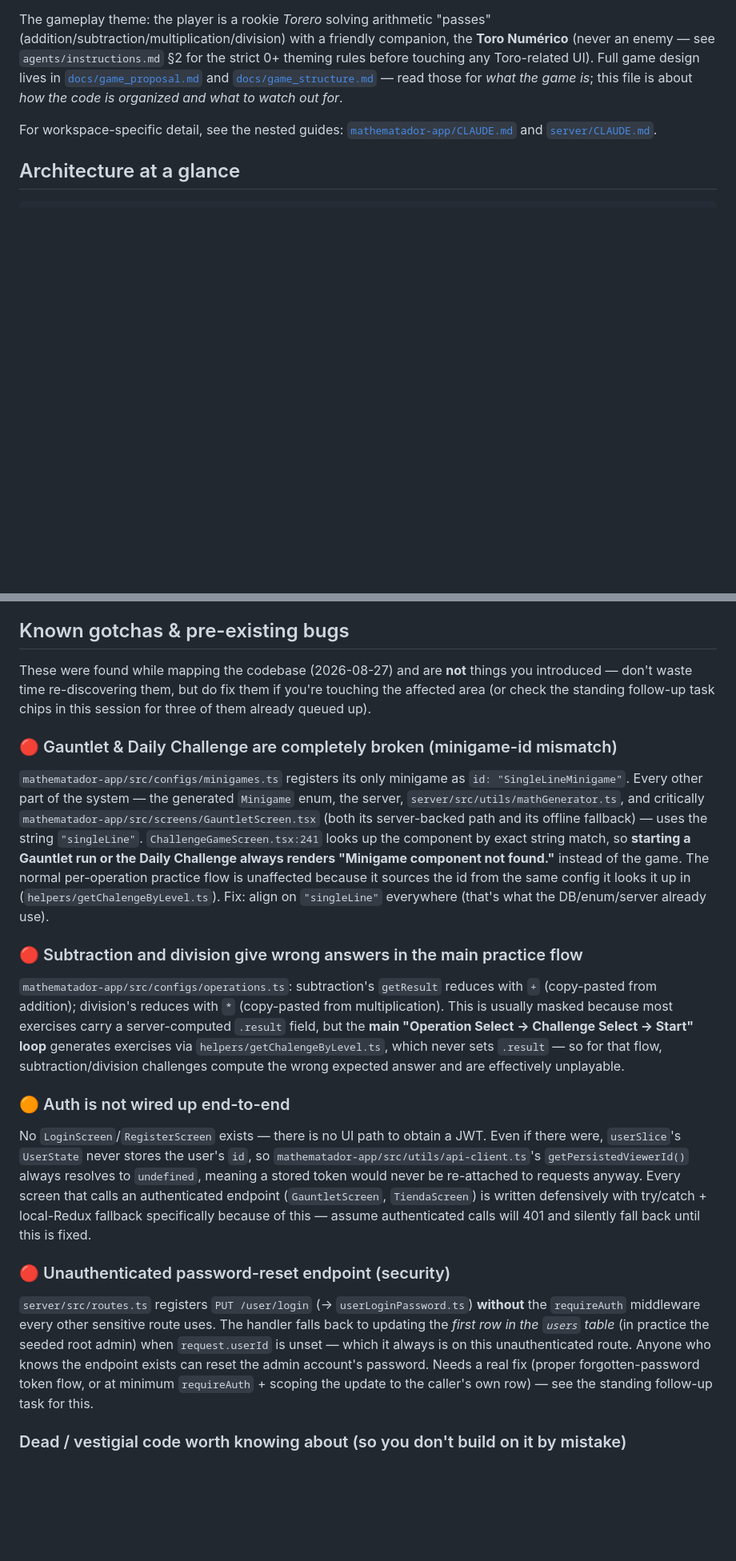
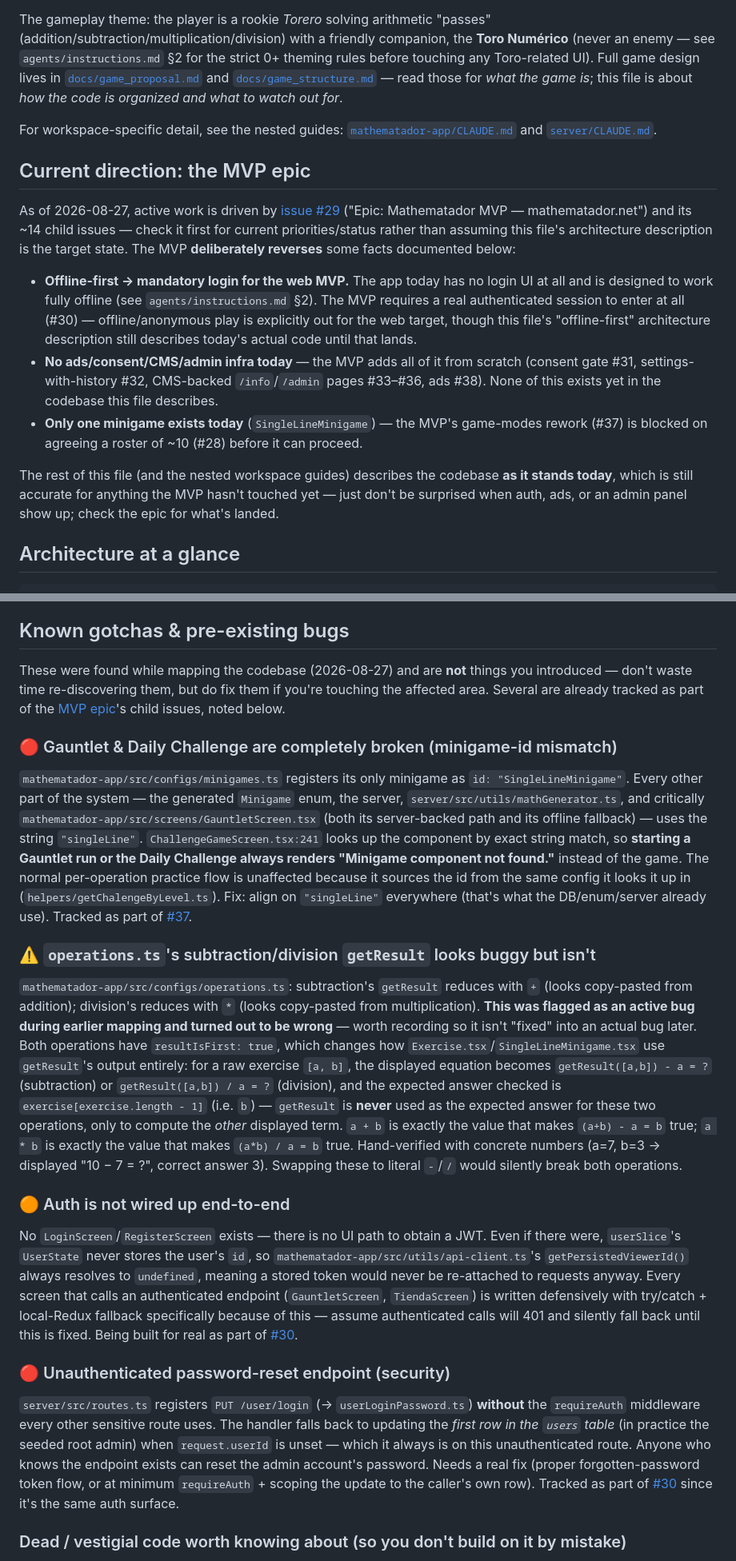
Before and after one commit to webstartapp/mathematador, a Markdown page: CLAUDE.md, 2 parts joined by grey strips. Shown at 80% size. GitHub-like rendering; blank space fills up the shorter version.

Commit message:
Correct false subtraction/division bug claim; point docs at the MVP epic
The "subtraction and division give wrong answers" gotcha (root
CLAUDE.md, mathematador-app/CLAUDE.md, docs/game_structure.md) was
wrong - hand-traced Exercise.tsx/SingleLineMinigame.tsx's resultIsFirst
handling and confirmed getResult's "+"/"*" reduce is intentionally
reused to compute the *other* displayed equation term, not the
expected answer, which is never derived from getResult for these two
operations. Verified with concrete numbers. Replaced the false "fix
this" claim with an accurate explanation so it isn't rediscovered and
"fixed" into a real regression later. Also withdrew the now-stale
follow-up task suggestion this session had queued for it.

Also adds a "Current direction: the MVP epic" section to root
CLAUDE.md pointing at issue #29 and flagging which documented
"current" facts (offline-first, no auth, no ads/CMS/admin) it
deliberately reverses, and cross-references the Gauntlet/Daily,
auth, and password-reset gotchas against the MVP issues that will
actually fix them (#37, #30). Project memory updated to match.

Co-Authored-By: Claude Sonnet 5 <noreply@anthropic.com>

```diff
--- a/CLAUDE.md
+++ b/CLAUDE.md
@@ -8,6 +8,16 @@ Mathematador is a math-practice mobile game ("El Coliseo de los Números" / *The
 The gameplay theme: the player is a rookie *Torero* solving arithmetic "passes" (addition/subtraction/multiplication/division) with a friendly companion, the **Toro Numérico** (never an enemy — see `agents/instructions.md` §2 for the strict 0+ theming rules before touching any Toro-related UI). Full game design lives in [`docs/game_proposal.md`](docs/game_proposal.md) and [`docs/game_structure.md`](docs/game_structure.md) — read those for *what the game is*; this file is about *how the code is organized and what to watch out for*.
 
 For workspace-specific detail, see the nested guides: [`mathematador-app/CLAUDE.md`](mathematador-app/CLAUDE.md) and [`server/CLAUDE.md`](server/CLAUDE.md).
+
+## Current direction: the MVP epic
+
+As of 2026-08-27, active work is driven by [issue #29](https://github.com/webstartapp/mathematador/issues/29) ("Epic: Mathematador MVP — mathematador.net") and its ~14 child issues — check it first for current priorities/status rather than assuming this file's architecture description is the target state. The MVP **deliberately reverses** some facts documented below:
+
+- **Offline-first → mandatory login for the web MVP.** The app today has no login UI at all and is designed to work fully offline (see `agents/instructions.md` §2). The MVP requires a real authenticated session to enter at all (#30) — offline/anonymous play is explicitly out for the web target, though this file's "offline-first" architecture description still describes today's actual code until that lands.
+- **No ads/consent/CMS/admin infra today** — the MVP adds all of it from scratch (consent gate #31, settings-with-history #32, CMS-backed `/info`/`/admin` pages #33–#36, ads #38). None of this exists yet in the codebase this file describes.
+- **Only one minigame exists today** (`SingleLineMinigame`) — the MVP's game-modes rework (#37) is blocked on agreeing a roster of ~10 (#28) before it can proceed.
+
+The rest of this file (and the nested workspace guides) describes the codebase **as it stands today**, which is still accurate for anything the MVP hasn't touched yet — just don't be surprised when auth, ads, or an admin panel show up; check the epic for what's landed.
 
 ## Architecture at a glance
 
@@ -64,23 +74,23 @@ An automated review bot (`cubic-dev-ai`) comments on PRs — treat its findings
 
 ## Known gotchas & pre-existing bugs
 
-These were found while mapping the codebase (2026-08-27) and are **not** things you introduced — don't waste time re-discovering them, but do fix them if you're touching the affected area (or check the standing follow-up task chips in this session for three of them already queued up).
+These were found while mapping the codebase (2026-08-27) and are **not** things you introduced — don't waste time re-discovering them, but do fix them if you're touching the affected area. Several are already tracked as part of the [MVP epic](https://github.com/webstartapp/mathematador/issues/29)'s child issues, noted below.
 
 ### 🔴 Gauntlet & Daily Challenge are completely broken (minigame-id mismatch)
 
-`mathematador-app/src/configs/minigames.ts` registers its only minigame as `id: "SingleLineMinigame"`. Every other part of the system — the generated `Minigame` enum, the server, `server/src/utils/mathGenerator.ts`, and critically `mathematador-app/src/screens/GauntletScreen.tsx` (both its server-backed path and its offline fallback) — uses the string `"singleLine"`. `ChallengeGameScreen.tsx:241` looks up the component by exact string match, so **starting a Gauntlet run or the Daily Challenge always renders "Minigame component not found."** instead of the game. The normal per-operation practice flow is unaffected because it sources the id from the same config it looks it up in (`helpers/getChalengeByLevel.ts`). Fix: align on `"singleLine"` everywhere (that's what the DB/enum/server already use).
+`mathematador-app/src/configs/minigames.ts` registers its only minigame as `id: "SingleLineMinigame"`. Every other part of the system — the generated `Minigame` enum, the server, `server/src/utils/mathGenerator.ts`, and critically `mathematador-app/src/screens/GauntletScreen.tsx` (both its server-backed path and its offline fallback) — uses the string `"singleLine"`. `ChallengeGameScreen.tsx:241` looks up the component by exact string match, so **starting a Gauntlet run or the Daily Challenge always renders "Minigame component not found."** instead of the game. The normal per-operation practice flow is unaffected because it sources the id from the same config it looks it up in (`helpers/getChalengeByLevel.ts`). Fix: align on `"singleLine"` everywhere (that's what the DB/enum/server already use). Tracked as part of [#37](https://github.com/webstartapp/mathematador/issues/37).
 
-### 🔴 Subtraction and division give wrong answers in the main practice flow
+### ⚠️ `operations.ts`'s subtraction/division `getResult` looks buggy but isn't
 
-`mathematador-app/src/configs/operations.ts`: subtraction's `getResult` reduces with `+` (copy-pasted from addition); division's reduces with `*` (copy-pasted from multiplication). This is usually masked because most exercises carry a server-computed `.result` field, but the **main "Operation Select → Challenge Select → Start" loop** generates exercises via `helpers/getChalengeByLevel.ts`, which never sets `.result` — so for that flow, subtraction/division challenges compute the wrong expected answer and are effectively unplayable.
+`mathematador-app/src/configs/operations.ts`: subtraction's `getResult` reduces with `+` (looks copy-pasted from addition); division's reduces with `*` (looks copy-pasted from multiplication). **This was flagged as an active bug during earlier mapping and turned out to be wrong** — worth recording so it isn't "fixed" into an actual bug later. Both operations have `resultIsFirst: true`, which changes how `Exercise.tsx`/`SingleLineMinigame.tsx` use `getResult`'s output entirely: for a raw exercise `[a, b]`, the displayed equation becomes `getResult([a,b]) - a = ?` (subtraction) or `getResult([a,b]) / a = ?` (division), and the expected answer checked is `exercise[exercise.length - 1]` (i.e. `b`) — `getResult` is **never** used as the expected answer for these two operations, only to compute the *other* displayed term. `a + b` is exactly the value that makes `(a+b) - a = b` true; `a * b` is exactly the value that makes `(a*b) / a = b` true. Hand-verified with concrete numbers (a=7, b=3 → displayed "10 − 7 = ?", correct answer 3). Swapping these to literal `-`/`/` would silently break both operations.
 
 ### 🟠 Auth is not wired up end-to-end
 
-No `LoginScreen`/`RegisterScreen` exists — there is no UI path to obtain a JWT. Even if there were, `userSlice`'s `UserState` never stores the user's `id`, so `mathematador-app/src/utils/api-client.ts`'s `getPersistedViewerId()` always resolves to `undefined`, meaning a stored token would never be re-attached to requests anyway. Every screen that calls an authenticated endpoint (`GauntletScreen`, `TiendaScreen`) is written defensively with try/catch + local-Redux fallback specifically because of this — assume authenticated calls will 401 and silently fall back until this is fixed.
+No `LoginScreen`/`RegisterScreen` exists — there is no UI path to obtain a JWT. Even if there were, `userSlice`'s `UserState` never stores the user's `id`, so `mathematador-app/src/utils/api-client.ts`'s `getPersistedViewerId()` always resolves to `undefined`, meaning a stored token would never be re-attached to requests anyway. Every screen that calls an authenticated endpoint (`GauntletScreen`, `TiendaScreen`) is written defensively with try/catch + local-Redux fallback specifically because of this — assume authenticated calls will 401 and silently fall back until this is fixed. Being built for real as part of [#30](https://github.com/webstartapp/mathematador/issues/30).
 
 ### 🔴 Unauthenticated password-reset endpoint (security)
 
-`server/src/routes.ts` registers `PUT /user/login` (→ `userLoginPassword.ts`) **without** the `requireAuth` middleware every other sensitive route uses. The handler falls back to updating the *first row in the `users` table* (in practice the seeded root admin) when `request.userId` is unset — which it always is on this unauthenticated route. Anyone who knows the endpoint exists can reset the admin account's password. Needs a real fix (proper forgotten-password token flow, or at minimum `requireAuth` + scoping the update to the caller's own row) — see the standing follow-up task for this.
+`server/src/routes.ts` registers `PUT /user/login` (→ `userLoginPassword.ts`) **without** the `requireAuth` middleware every other sensitive route uses. The handler falls back to updating the *first row in the `users` table* (in practice the seeded root admin) when `request.userId` is unset — which it always is on this unauthenticated route. Anyone who knows the endpoint exists can reset the admin account's password. Needs a real fix (proper forgotten-password token flow, or at minimum `requireAuth` + scoping the update to the caller's own row). Tracked as part of [#30](https://github.com/webstartapp/mathematador/issues/30) since it's the same auth surface.
 
 ### Dead / vestigial code worth knowing about (so you don't build on it by mistake)
 
```
Also changed, not shown: other parts of CLAUDE.md (+1 -0 lines), docs/game_structure.md (+0 -1 lines), mathematador-app/CLAUDE.md (+1 -1 lines).
